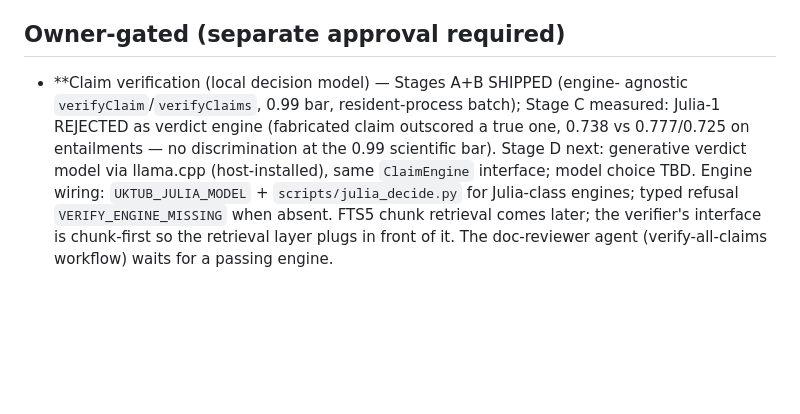
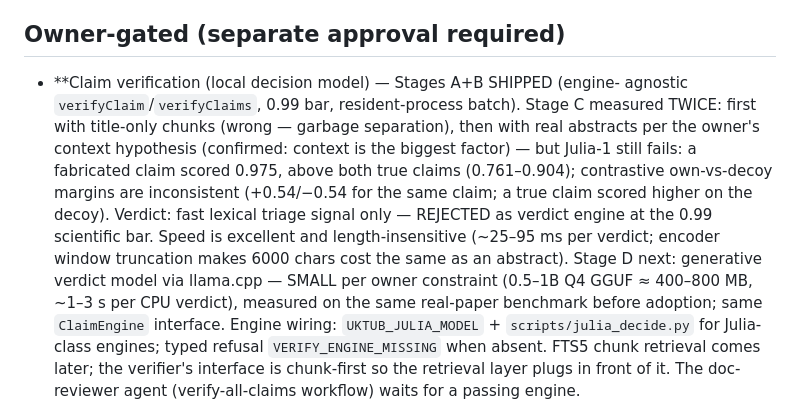
Before and after one commit to MahmoudUwk/Uktub-scholar, a Markdown page: docs/BACKLOG.md, the part around the change. Drawn GitHub-style; blank space fills up the shorter version.

```diff
--- a/docs/BACKLOG.md
+++ b/docs/BACKLOG.md
@@ -52,12 +52,20 @@ Adoption discipline: see `docs/DECISIONS.md`; attribution rules: `NOTICE.md`.
 ## Owner-gated (separate approval required)
 
 - **Claim verification (local decision model) — Stages A+B SHIPPED (engine-
-  agnostic `verifyClaim`/`verifyClaims`, 0.99 bar, resident-process batch);
-  Stage C measured: Julia-1 REJECTED as verdict engine (fabricated claim
-  outscored a true one, 0.738 vs 0.777/0.725 on entailments — no
-  discrimination at the 0.99 scientific bar). Stage D next: generative
-  verdict model via llama.cpp (host-installed), same `ClaimEngine`
-  interface; model choice TBD. Engine wiring: `UKTUB_JULIA_MODEL` +
+  agnostic `verifyClaim`/`verifyClaims`, 0.99 bar, resident-process batch).
+  Stage C measured TWICE: first with title-only chunks (wrong — garbage
+  separation), then with real abstracts per the owner's context hypothesis
+  (confirmed: context is the biggest factor) — but Julia-1 still fails:
+  a fabricated claim scored 0.975, above both true claims (0.761–0.904);
+  contrastive own-vs-decoy margins are inconsistent (+0.54/−0.54 for the
+  same claim; a true claim scored higher on the decoy). Verdict: fast
+  lexical triage signal only — REJECTED as verdict engine at the 0.99
+  scientific bar. Speed is excellent and length-insensitive (~25–95 ms per
+  verdict; encoder window truncation makes 6000 chars cost the same as an
+  abstract). Stage D next: generative verdict model via llama.cpp — SMALL
+  per owner constraint (0.5–1B Q4 GGUF ≈ 400–800 MB, ~1–3 s per CPU
+  verdict), measured on the same real-paper benchmark before adoption;
+  same `ClaimEngine` interface. Engine wiring: `UKTUB_JULIA_MODEL` +
   `scripts/julia_decide.py` for Julia-class engines; typed refusal
   `VERIFY_ENGINE_MISSING` when absent. FTS5 chunk retrieval comes later;
   the verifier's interface is chunk-first so the retrieval layer plugs in
```
Also changed, not shown: docs/DECISIONS.md (+39 -24 lines).
